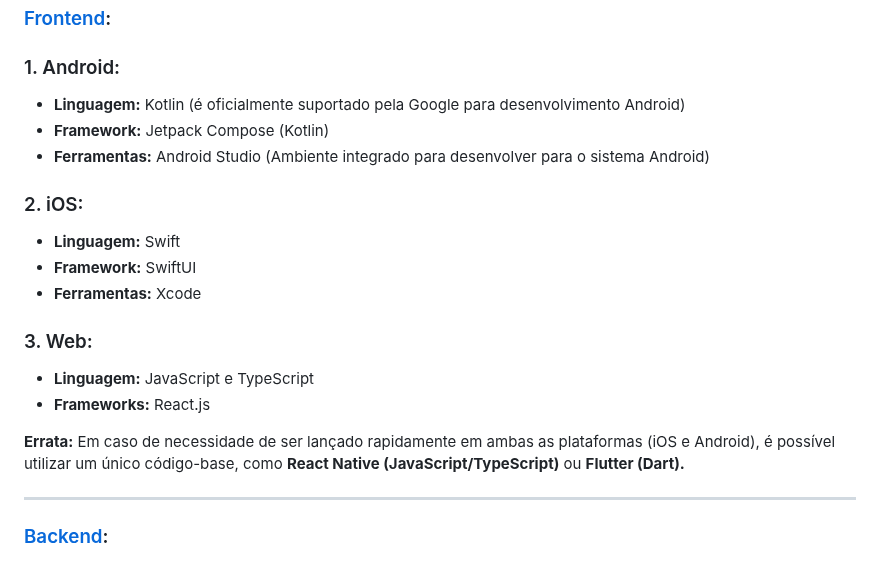
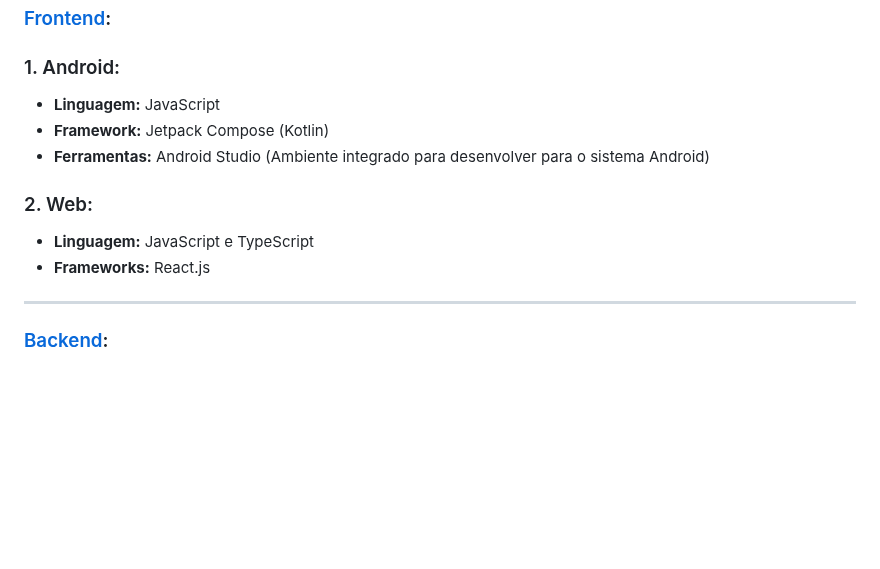
Before and after one commit to PedroIsse/Eng-Software-II, a Markdown page: README.md, the part around the change. GitHub-like rendering; blank space fills up the shorter version.

```diff
--- a/README.md
+++ b/README.md
@@ -49,21 +49,13 @@ Optar pela AWS nos permite focar no crescimento do negócio e no aprimoramento d
 ### [Frontend](./Documentos/Requisitos-Frontend.md):
 
 ### 1. Android:
-- **Linguagem:** Kotlin (é oficialmente suportado pela Google para desenvolvimento Android)
+- **Linguagem:** JavaScript
 - **Framework:** Jetpack Compose (Kotlin)
 - **Ferramentas:** Android Studio (Ambiente integrado para desenvolver para o sistema Android)
 
-### 2. iOS:
-- **Linguagem:** Swift
-- **Framework:** SwiftUI
-- **Ferramentas:** Xcode
-
-### 3. Web:
+### 2. Web:
 - **Linguagem:** JavaScript e TypeScript
 - **Frameworks:** React.js
-
-**Errata:** Em caso de necessidade de ser lançado rapidamente em ambas as plataformas (iOS e Android), é possível utilizar um único código-base, como **React Native (JavaScript/TypeScript)** ou **Flutter (Dart).**
-
 ---
 
 ### [Backend](./Documentos/Requisitos-Backend.md):
```
